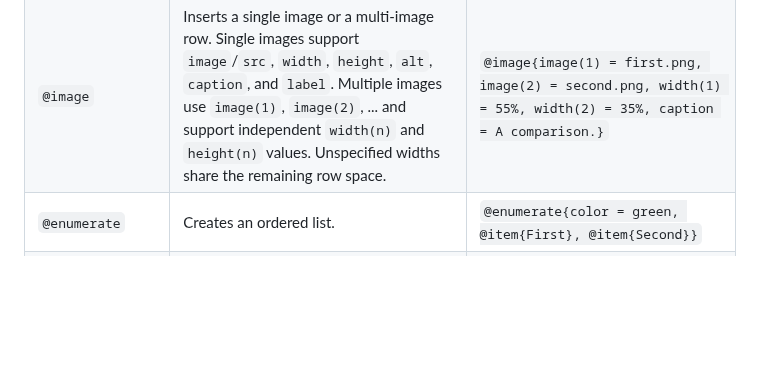
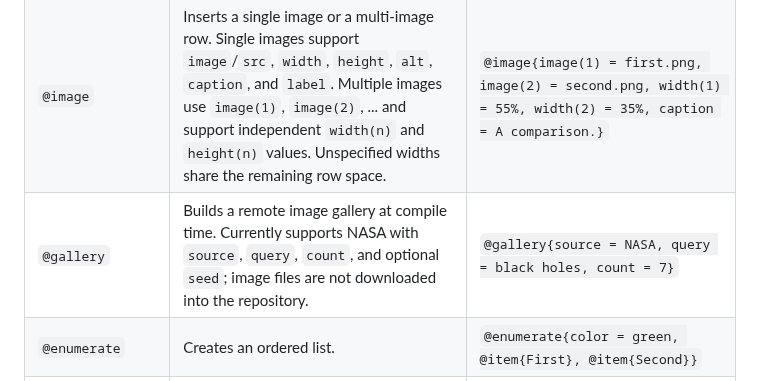
Before and after one commit to VivekH90/mark-two, a Markdown page: README.md, the part around the change. Drawn GitHub-style; blank space fills up the shorter version.

Commit message:
Add gallery syntax to README

```diff
--- a/README.md
+++ b/README.md
@@ -172,6 +172,7 @@ The single-line form remains valid too.
 | `@section` | Creates a numbered section. Supports `label`. | `@section{Limits, label = limits}` |
 | `@subsection` | Creates a numbered subsection. Supports `label`. | `@subsection{One-sided limits, label = one-sided}` |
 | `@image` | Inserts a single image or a multi-image row. Single images support `image`/`src`, `width`, `height`, `alt`, `caption`, and `label`. Multiple images use `image(1)`, `image(2)`, ... and support independent `width(n)` and `height(n)` values. Unspecified widths share the remaining row space. | `@image{image(1) = first.png, image(2) = second.png, width(1) = 55%, width(2) = 35%, caption = A comparison.}` |
+| `@gallery` | Builds a remote image gallery at compile time. Currently supports NASA with `source`, `query`, `count`, and optional `seed`; image files are not downloaded into the repository. | `@gallery{source = NASA, query = black holes, count = 7}` |
 | `@enumerate` | Creates an ordered list. | `@enumerate{color = green, @item{First}, @item{Second}}` |
 | `@itemize` | Creates an unordered list. | `@itemize{color = #8a3d91, @item{First}, @item{Second}}` |
 | `@item` | Creates an item inside `@enumerate` or `@itemize`; may have a title. | `@item{An item}` or `@item{title = "Step one", Details.}` |
```
